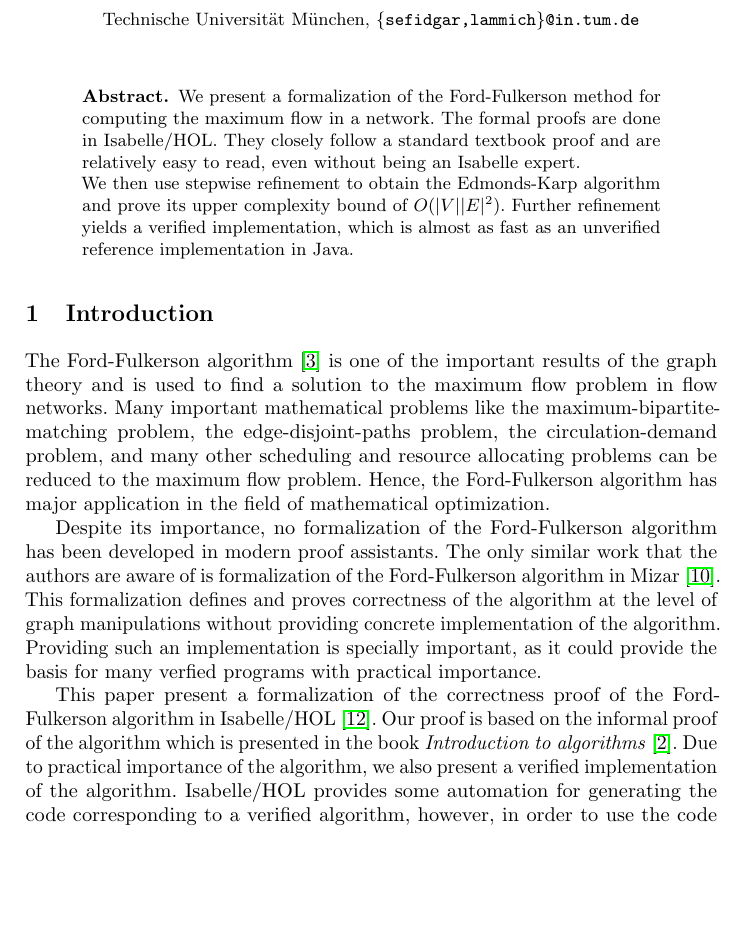
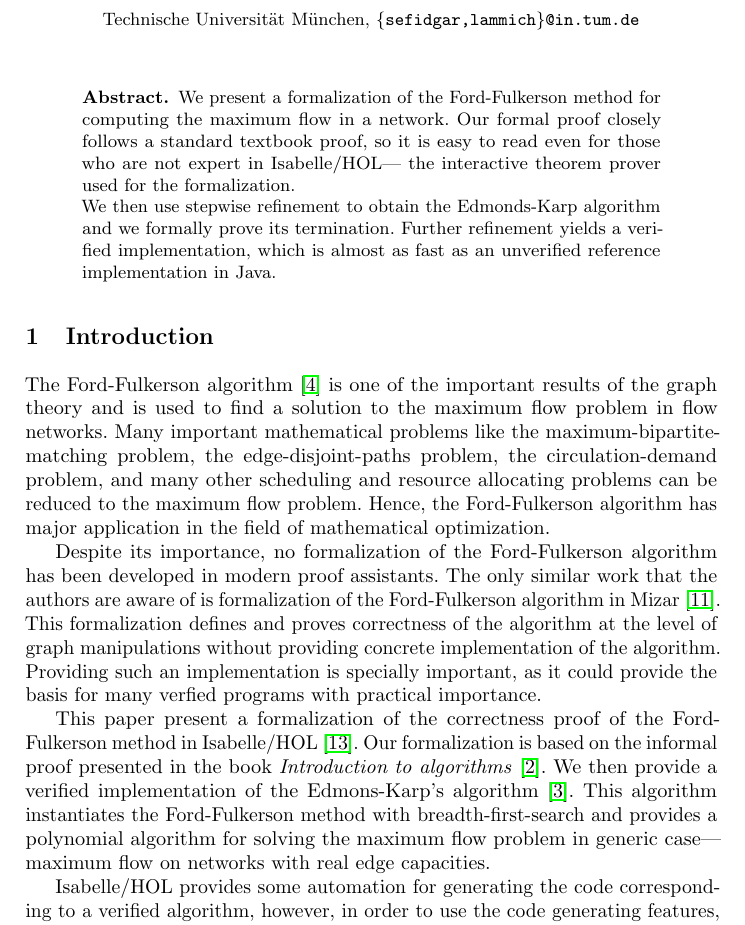
Before and after one commit to srsefid/proof-pearl-fofu, a LaTeX paper (paper/root.tex): part of page 1 of 14, cut so that both start at the same text, the shorter picture padded with empty space. Compiled offline with pdfLaTeX.

Commit message:
modifed abstract intro

```diff
--- a/paper/root.tex
+++ b/paper/root.tex
@@ -70,12 +70,19 @@
 \maketitle
 \begin{abstract}
 We present a formalization of the Ford-Fulkerson method for computing the maximum flow in a network.
-The formal proofs are done in Isabelle/HOL. They closely follow a standard textbook proof and are relatively easy
-to read, even without being an Isabelle expert.
+Our formal proof closely follows a standard textbook proof, so it is easy to read even for those who
+are not expert in Isabelle/HOL--- the interactive theorem prover used for the formalization.
 
-We then use stepwise refinement to obtain the Edmonds-Karp algorithm and prove its upper complexity bound of $O(|V||E|^2)$.
-Further refinement yields a verified implementation, which is almost as fast as an unverified
-reference implementation in Java.
+We then use stepwise refinement to obtain the Edmonds-Karp algorithm and we formally prove its termination.
+Further refinement yields a verified implementation, which is almost as fast as an unverified reference implementation in Java.
+
+%We present a formalization of the Ford-Fulkerson method for computing the maximum flow in a network.
+%The formal proofs are done in Isabelle/HOL. They closely follow a standard textbook proof and are relatively easy
+%to read, even without being an Isabelle expert.
+
+%We then use stepwise refinement to obtain the Edmonds-Karp algorithm and prove its upper complexity bound of $O(|V||E|^2)$.
+%Further refinement yields a verified implementation, which is almost as fast as an unverified
+%reference implementation in Java.
 
 %
 % and a verified imperative implementation of it. Our implementation is roughly 2.5 times slower than an unverified
@@ -89,7 +96,9 @@ The Ford-Fulkerson algorithm~\cite{FF56} is one of the important results of the
 
 Despite its importance, no formalization of the Ford-Fulkerson algorithm has been developed in modern proof assistants. The only similar work that the authors are aware of is formalization of the Ford-Fulkerson algorithm in Mizar~\cite{Lee05}. This formalization defines and proves correctness of the algorithm at the level of graph manipulations without providing concrete implementation of the algorithm. Providing such an implementation is specially important, as it could provide the basis for many verfied programs with practical importance.
 
-This paper present a formalization of the correctness proof of the Ford-Fulkerson algorithm in Isabelle/HOL~\cite{NPW02}. Our proof is based on the informal proof of the algorithm which is presented in the book \emph{Introduction to algorithms}~\cite{CLRS09}. Due to practical importance of the algorithm, we also present a verified implementation of the algorithm. Isabelle/HOL provides some automation for generating the code corresponding to a verified algorithm, however, in order to use the code generating features, one needs to do the formalization with executability in mind. Being limited only to executable concepts in the formalization has the disadvantage of cluttering the proofs with implementation details. Such approach makes the proofs more complicated, and may even render proofs of medium complex algorithms unmanageable.
+This paper present a formalization of the correctness proof of the Ford-Fulkerson method in Isabelle/HOL~\cite{NPW02}. Our formalization is based on the informal proof presented in the book \emph{Introduction to algorithms}~\cite{CLRS09}. We then provide a verified implementation of the Edmons-Karp's algorithm~\cite{EK72}. This algorithm instantiates the Ford-Fulkerson method with breadth-first-search and provides a polynomial algorithm for solving the maximum flow problem in generic case--- maximum flow on networks with real edge capacities.
+
+Isabelle/HOL provides some automation for generating the code corresponding to a verified algorithm, however, in order to use the code generating features, one needs to do the formalization with executability in mind. Being limited only to executable concepts in the formalization has the disadvantage of cluttering the proofs with implementation details. Such approach makes the proofs more complicated, and may even render proofs of medium complex algorithms unmanageable.
 
 One solution for the aforementioned problem is refinement~\cite{Morr87}. In order to generate executable code of an algorithm using refinement, we first formulate the algorithm on an abstract level. The abstract version of the algorithm has a clean correctness proof as it only captures the idea behind the algorithm. Next, we refine the abstract definition of the algorithm towards an executable implementation in possibly multiple refinement steps. During each step, we only need to prove the correctness of the implementation of a particular abstract concept. Hence, we can be sure about the correctness of the resulting executable program as each refinement step preserves the correctness.
 
```
Also changed, not shown: paper/root.bib (+11 -0 lines).
